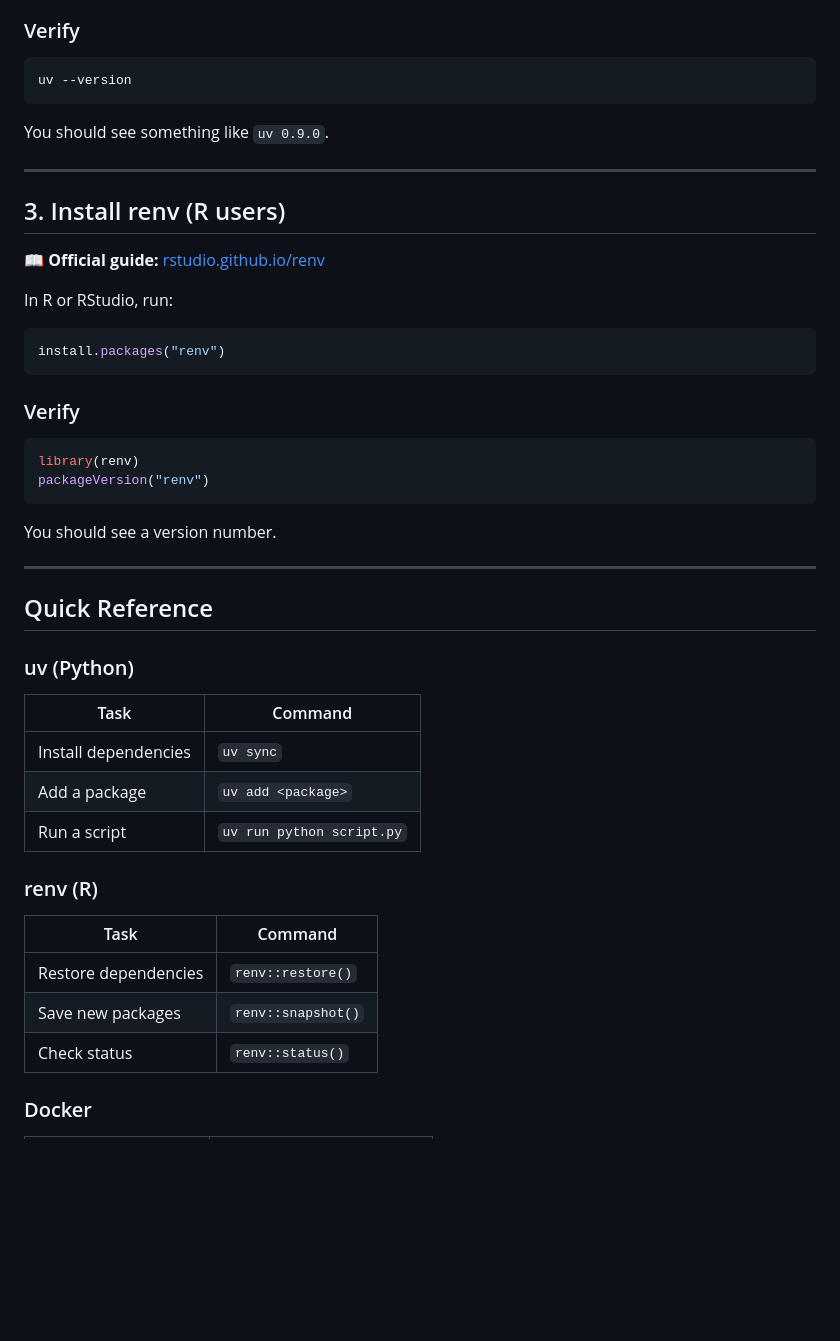
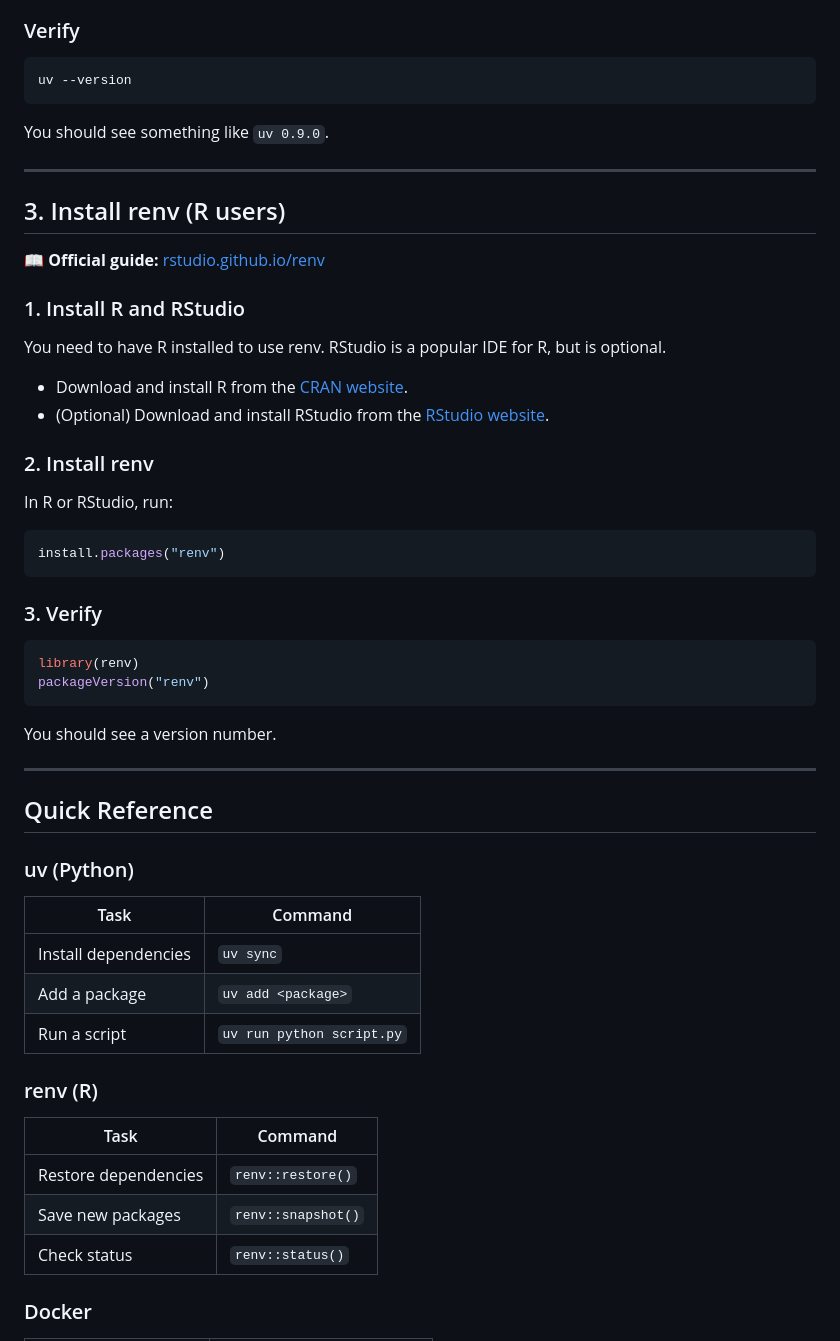
Before and after one commit to dhis2-chap/workshop_tutorial, a Markdown page: guides/virtual-environments.md, the part around one of its changes. GitHub-like rendering; blank space fills up the shorter version.

Commit message:
chore: add info about installing R/RStudio

````diff
--- a/guides/virtual-environments.md
+++ b/guides/virtual-environments.md
@@ -111,6 +114,7 @@ powershell -ExecutionPolicy ByPass -c "irm https://astral.sh/uv/install.ps1 | ie
 ```bash
 uv --version
 ```
+
 You should see something like `uv 0.9.0`.
 
 ---
@@ -119,18 +123,28 @@ You should see something like `uv 0.9.0`.
 
 📖 **Official guide:** [rstudio.github.io/renv](https://rstudio.github.io/renv/)
 
+### 1. Install R and RStudio
+
+You need to have R installed to use renv. RStudio is a popular IDE for R, but is optional.
+
+- Download and install R from the [CRAN website](https://cran.r-project.org/).
+- (Optional) Download and install RStudio from the [RStudio website](https://posit.co/download/rstudio-desktop/).
+
+### 2. Install renv
+
 In R or RStudio, run:
 
 ```r
 install.packages("renv")
 ```
 
-### Verify
+### 3. Verify
 
 ```r
 library(renv)
 packageVersion("renv")
 ```
+
 You should see a version number.
 
 ---
@@ -139,19 +153,19 @@ You should see a version number.
 
 ### uv (Python)
 
-| Task | Command |
-|------|---------|
-| Install dependencies | `uv sync` |
-| Add a package | `uv add <package>` |
-| Run a script | `uv run python script.py` |
+| Task                 | Command                   |
+| -------------------- | ------------------------- |
+| Install dependencies | `uv sync`                 |
+| Add a package        | `uv add <package>`        |
+| Run a script         | `uv run python script.py` |
 
 ### renv (R)
 
-| Task | Command |
-|------|---------|
-| Restore dependencies | `renv::restore()` |
-| Save new packages | `renv::snapshot()` |
-| Check status | `renv::status()` |
+| Task                 | Command            |
+| -------------------- | ------------------ |
+| Restore dependencies | `renv::restore()`  |
+| Save new packages    | `renv::snapshot()` |
+| Check status         | `renv::status()`   |
 
 ### Docker
 
````
Also changed, not shown: other parts of guides/virtual-environments.md (+18 -10 lines).
